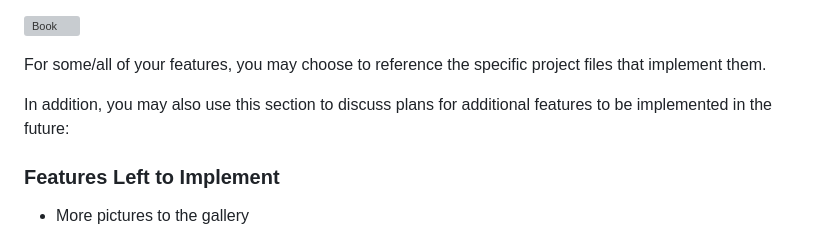
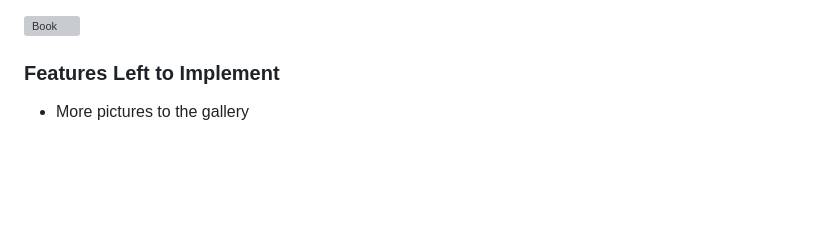
Before and after one commit to Seafzz/projectp1, a Markdown page: README.md, the part around the change. Drawn GitHub-style; blank space fills up the shorter version; grey boxes are pictures that could not be loaded.

Commit message:
removed text from the template used to create the readmefile in the feature section

```diff
--- a/README.md
+++ b/README.md
@@ -66,9 +66,6 @@ Nestled amidst the pristine landscapes of northern Sweden, Frostfire Lodge becko
 
 ![Book](https://github.com/Seafzz/images_in_readmepp1/assets/163156309/c95f5f48-0b65-4806-a248-451ee3b2aa45)
 
-For some/all of your features, you may choose to reference the specific project files that implement them.
-
-In addition, you may also use this section to discuss plans for additional features to be implemented in the future:
 
 ### Features Left to Implement
 
```
